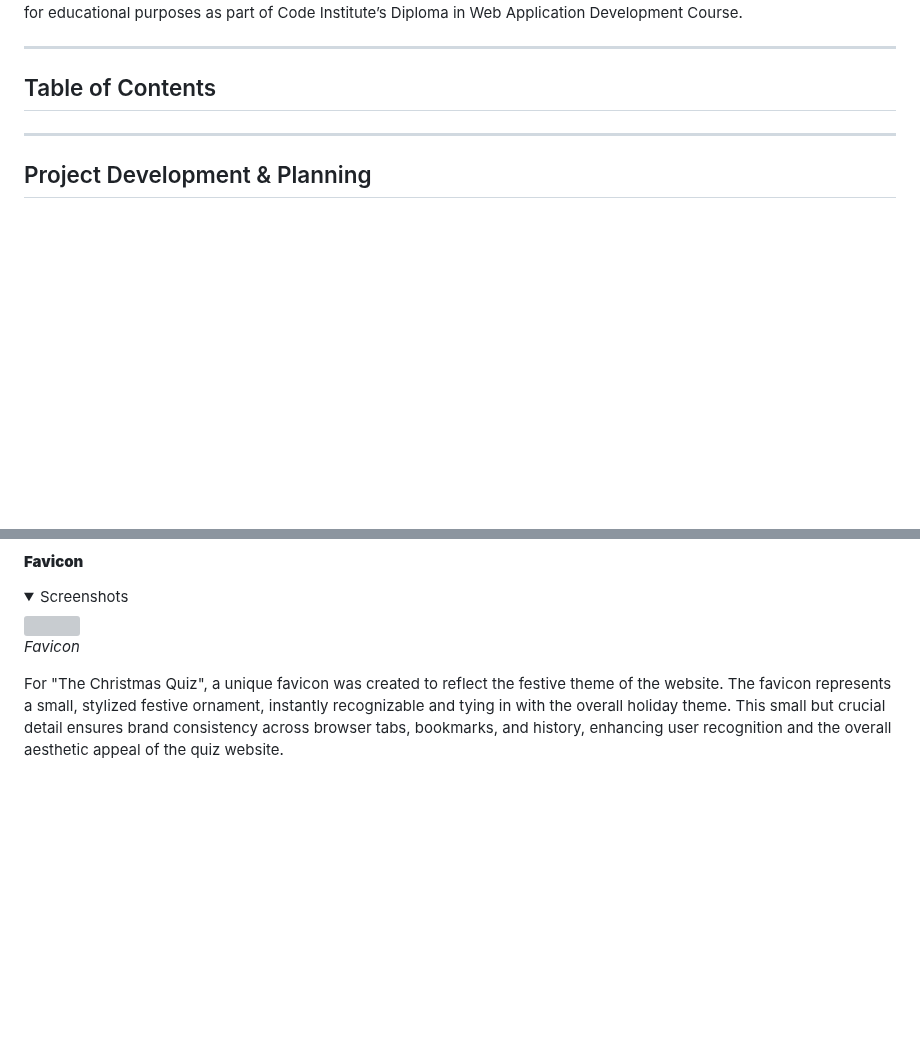
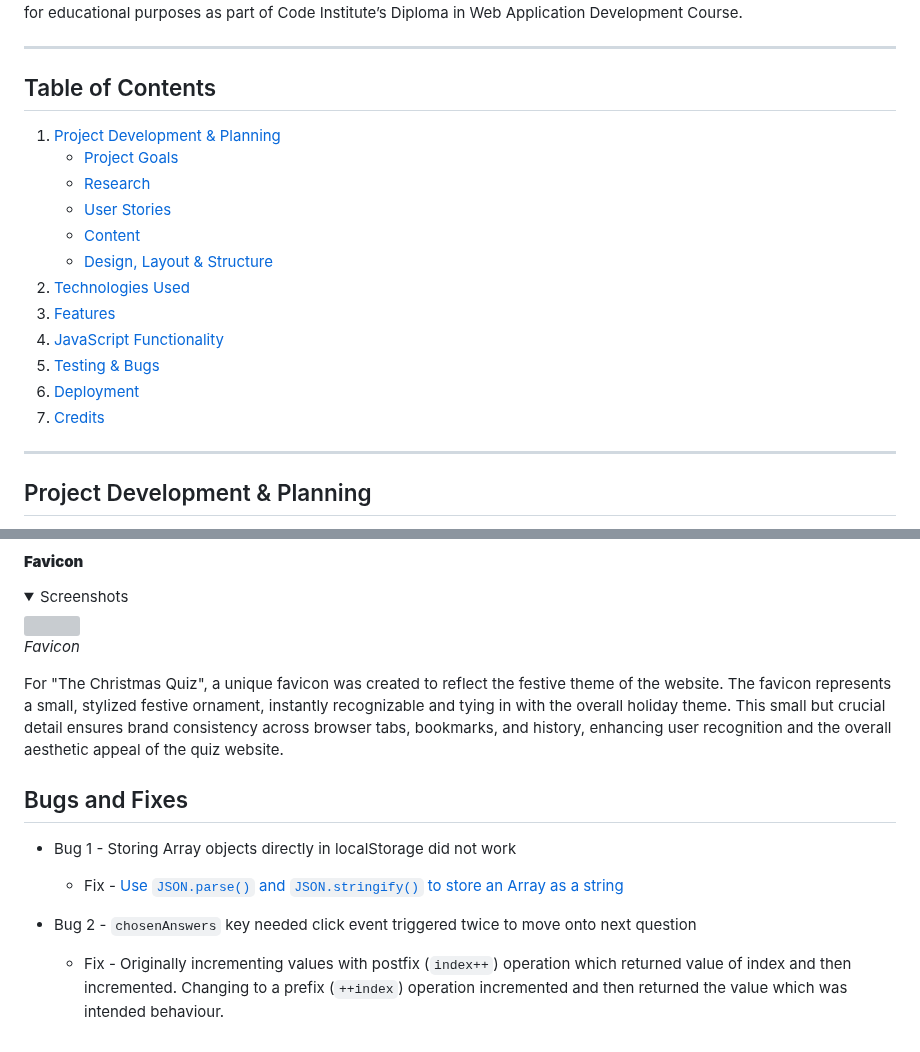
Before and after one commit to Ffionhaf96/msp-2-christmas-quiz, a Markdown page: README.md, 2 parts joined by grey strips. GitHub-like rendering; folded sections open; blank space fills up the shorter version; grey boxes are pictures that could not be loaded.

Commit message:
"DOC: Add Bug Reporting Section and Table of Contents to README"

```diff
--- a/README.md
+++ b/README.md
@@ -9,7 +9,18 @@ This is the documentation for my web application: The Christmas Quiz. It has bee
 
 - - -
 ## Table of Contents
-
+1. [Project Development & Planning](#project-development--planning)
+    * [Project Goals](#project-goals)
+    * [Research](#research)
+    * [User Stories](#user-stories)
+    * [Content](#content)
+    * [Design, Layout & Structure](#design-layout--structure)
+2. [Technologies Used](#technologies-used)
+3. [Features](#features)
+4. [JavaScript Functionality](#javascript-functionality)
+5. [Testing & Bugs](#testing--bugs)
+6. [Deployment](#deployment)
+7. [Credits](#credits)
 - - -
 ## Project Development & Planning
 The development of "The Christmas Quiz" was a meticulous process guided by the principles of UX design, including the 5 planes of Strategy, Scope, Structure, Skeleton & Surface. Each stage was carefully executed to create an application that is not only engaging and fun but also intuitive and accessible, fulfilling the needs and expectations of both users and clients.
@@ -207,3 +218,12 @@ By employing these fonts, we aim to create a visually delightful and user-friend
 </details>
 
 For "The Christmas Quiz", a unique favicon was created to reflect the festive theme of the website. The favicon represents a small, stylized festive ornament, instantly recognizable and tying in with the overall holiday theme. This small but crucial detail ensures brand consistency across browser tabs, bookmarks, and history, enhancing user recognition and the overall aesthetic appeal of the quiz website.
+
+
+## Bugs and Fixes
+
+- Bug 1 - Storing Array objects directly in localStorage did not work
+    - Fix - [Use `JSON.parse()` and `JSON.stringify()` to store an Array as a string](https://stackoverflow.com/questions/3357553/how-do-i-store-an-array-in-localstorage)
+
+- Bug 2 - `chosenAnswers` key needed click event triggered twice to move onto next question
+    - Fix - Originally incrementing values with postfix (`index++`) operation which returned value of index and then incremented. Changing to a prefix (`++index`) operation incremented and then returned the value which was intended behaviour.
```
